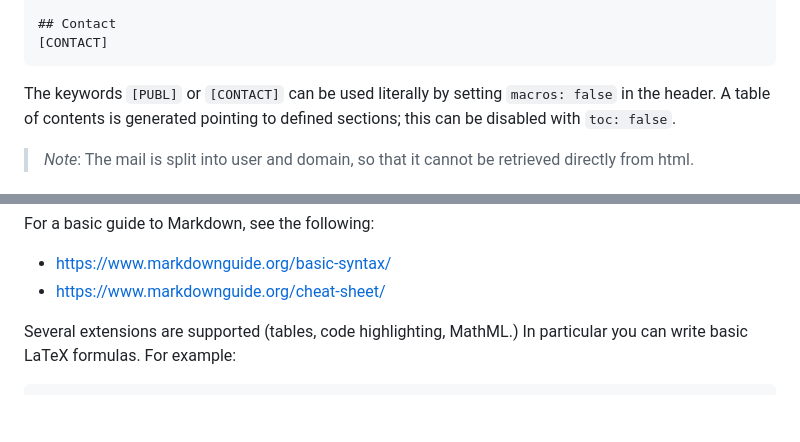
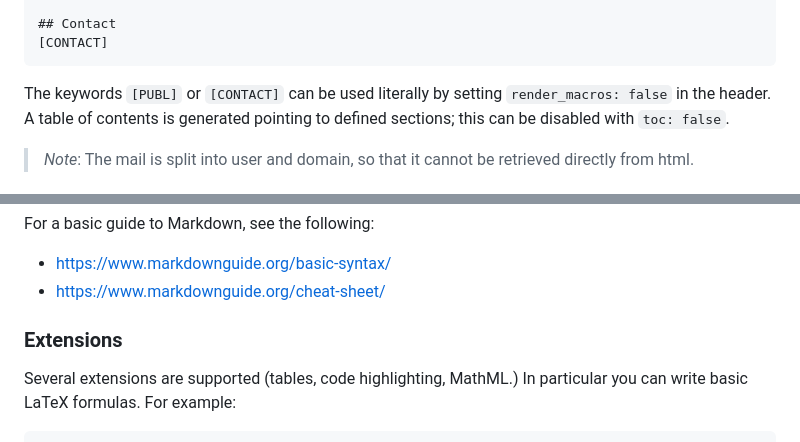
Before and after one commit to mmm-hd/mmm-hd.github.io, a Markdown page: README.md, 2 parts joined by grey strips. GitHub-like rendering; blank space fills up the shorter version.

Commit message:
Update README to fix macro setting terminology
Corrected the macro setting reference in the README.

````diff
--- a/README.md
+++ b/README.md
@@ -77,7 +77,7 @@ Something about my research...
 ## Contact
 [CONTACT]
 ```
-The keywords `[PUBL]` or `[CONTACT]` can be used literally by setting `macros: false` in the header.
+The keywords `[PUBL]` or `[CONTACT]` can be used literally by setting `render_macros: false` in the header.
 A table of contents is generated pointing to defined sections; this can be disabled with `toc: false`.
 
 > *Note*:  The mail is split into user and domain, so that it cannot be retrieved directly
@@ -101,6 +101,9 @@ Unfortunately there is no universal guide for `git`. Suggestions:
 For a basic guide to Markdown, see the following:
 * https://www.markdownguide.org/basic-syntax/
 * https://www.markdownguide.org/cheat-sheet/
+
+
+### Extensions
 
 Several extensions are supported (tables, code highlighting, MathML.)
 In particular you can write basic LaTeX formulas. For example:
````
